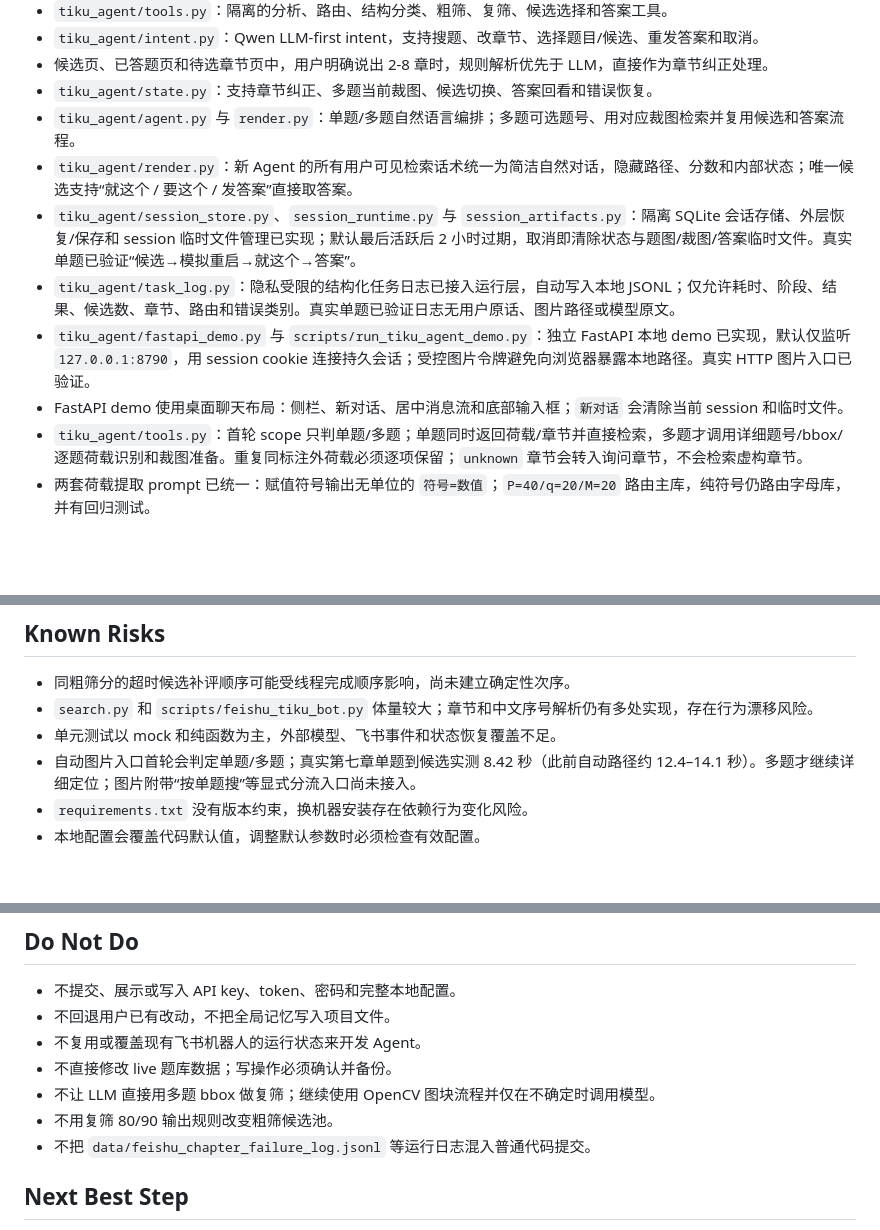
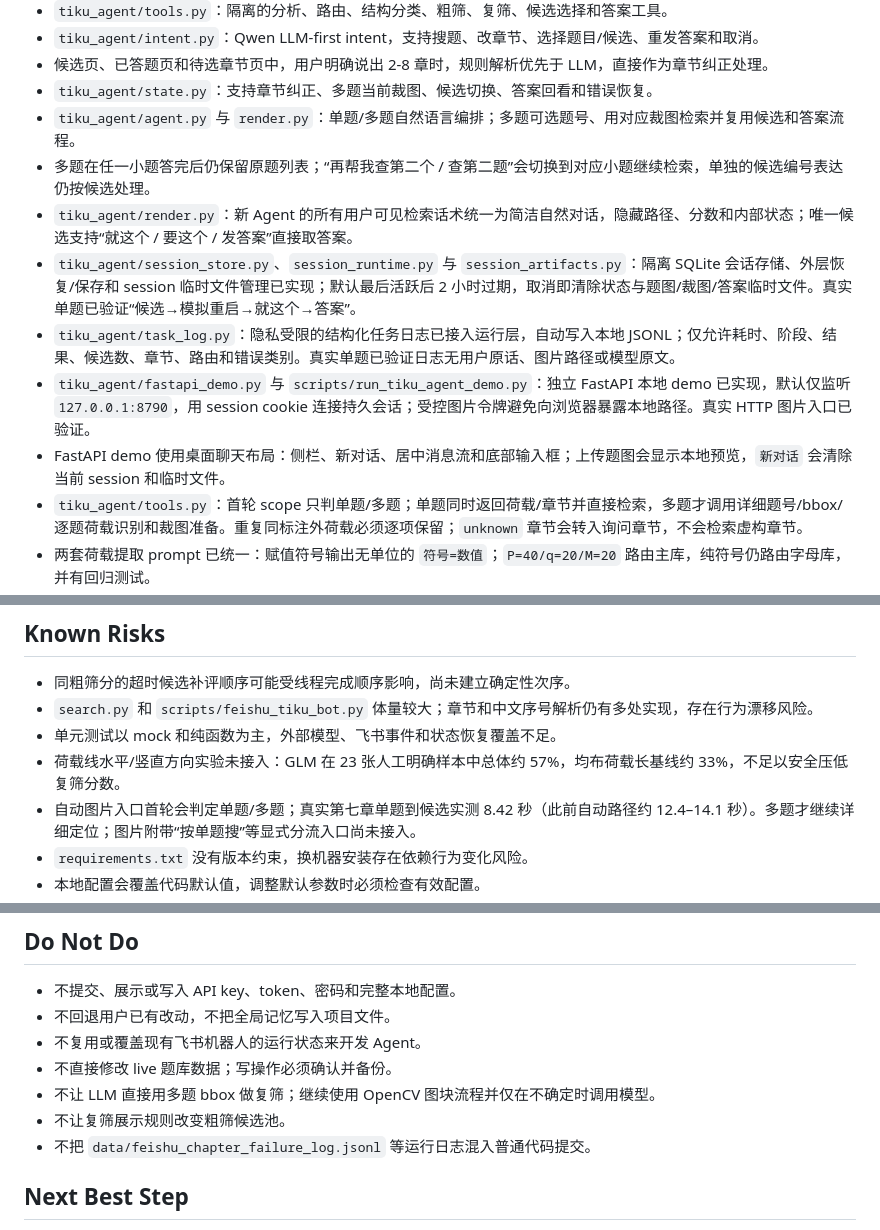
Before and after one commit to chai11w/structural-mechanics-ai-search, a Markdown page: .agents/project_memory.md, 3 parts joined by grey strips. Drawn GitHub-style; blank space fills up the shorter version.

Commit message:
Update project handoff context

```diff
--- a/.agents/project_memory.md
+++ b/.agents/project_memory.md
@@ -23,11 +23,12 @@
 - 候选页、已答题页和待选章节页中，用户明确说出 2-8 章时，规则解析优先于 LLM，直接作为章节纠正处理。
 - `tiku_agent/state.py`：支持章节纠正、多题当前裁图、候选切换、答案回看和错误恢复。
 - `tiku_agent/agent.py` 与 `render.py`：单题/多题自然语言编排；多题可选题号、用对应裁图检索并复用候选和答案流程。
+- 多题在任一小题答完后仍保留原题列表；“再帮我查第二个 / 查第二题”会切换到对应小题继续检索，单独的候选编号表达仍按候选处理。
 - `tiku_agent/render.py`：新 Agent 的所有用户可见检索话术统一为简洁自然对话，隐藏路径、分数和内部状态；唯一候选支持“就这个 / 要这个 / 发答案”直接取答案。
 - `tiku_agent/session_store.py`、`session_runtime.py` 与 `session_artifacts.py`：隔离 SQLite 会话存储、外层恢复/保存和 session 临时文件管理已实现；默认最后活跃后 2 小时过期，取消即清除状态与题图/裁图/答案临时文件。真实单题已验证“候选→模拟重启→就这个→答案”。
 - `tiku_agent/task_log.py`：隐私受限的结构化任务日志已接入运行层，自动写入本地 JSONL；仅允许耗时、阶段、结果、候选数、章节、路由和错误类别。真实单题已验证日志无用户原话、图片路径或模型原文。
 - `tiku_agent/fastapi_demo.py` 与 `scripts/run_tiku_agent_demo.py`：独立 FastAPI 本地 demo 已实现，默认仅监听 `127.0.0.1:8790`，用 session cookie 连接持久会话；受控图片令牌避免向浏览器暴露本地路径。真实 HTTP 图片入口已验证。
-- FastAPI demo 使用桌面聊天布局：侧栏、新对话、居中消息流和底部输入框；`新对话` 会清除当前 session 和临时文件。
+- FastAPI demo 使用桌面聊天布局：侧栏、新对话、居中消息流和底部输入框；上传题图会显示本地预览，`新对话` 会清除当前 session 和临时文件。
 - `tiku_agent/tools.py`：首轮 scope 只判单题/多题；单题同时返回荷载/章节并直接检索，多题才调用详细题号/bbox/逐题荷载识别和裁图准备。重复同标注外荷载必须逐项保留；`unknown` 章节会转入询问章节，不会检索虚构章节。
 - 两套荷载提取 prompt 已统一：赋值符号输出无单位的 `符号=数值`；`P=40/q=20/M=20` 路由主库，纯符号仍路由字母库，并有回归测试。
 - 共享复筛不再因候选少于 `rerank_top` 而跳过；候选达到路由粗筛阈值就进入复筛。
@@ -65,6 +66,7 @@
 - 同粗筛分的超时候选补评顺序可能受线程完成顺序影响，尚未建立确定性次序。
 - `search.py` 和 `scripts/feishu_tiku_bot.py` 体量较大；章节和中文序号解析仍有多处实现，存在行为漂移风险。
 - 单元测试以 mock 和纯函数为主，外部模型、飞书事件和状态恢复覆盖不足。
+- 荷载线水平/竖直方向实验未接入：GLM 在 23 张人工明确样本中总体约 57%，均布荷载长基线约 33%，不足以安全压低复筛分数。
 - 自动图片入口首轮会判定单题/多题；真实第七章单题到候选实测 8.42 秒（此前自动路径约 12.4–14.1 秒）。多题才继续详细定位；图片附带“按单题搜”等显式分流入口尚未接入。
 - `requirements.txt` 没有版本约束，换机器安装存在依赖行为变化风险。
 - 本地配置会覆盖代码默认值，调整默认参数时必须检查有效配置。
@@ -79,7 +81,7 @@
 - 不复用或覆盖现有飞书机器人的运行状态来开发 Agent。
 - 不直接修改 live 题库数据；写操作必须确认并备份。
 - 不让 LLM 直接用多题 bbox 做复筛；继续使用 OpenCV 图块流程并仅在不确定时调用模型。
-- 不用复筛 80/90 输出规则改变粗筛候选池。
+- 不让复筛展示规则改变粗筛候选池。
 - 不把 `data/feishu_chapter_failure_log.jsonl` 等运行日志混入普通代码提交。
 
 ## Next Best Step
```
